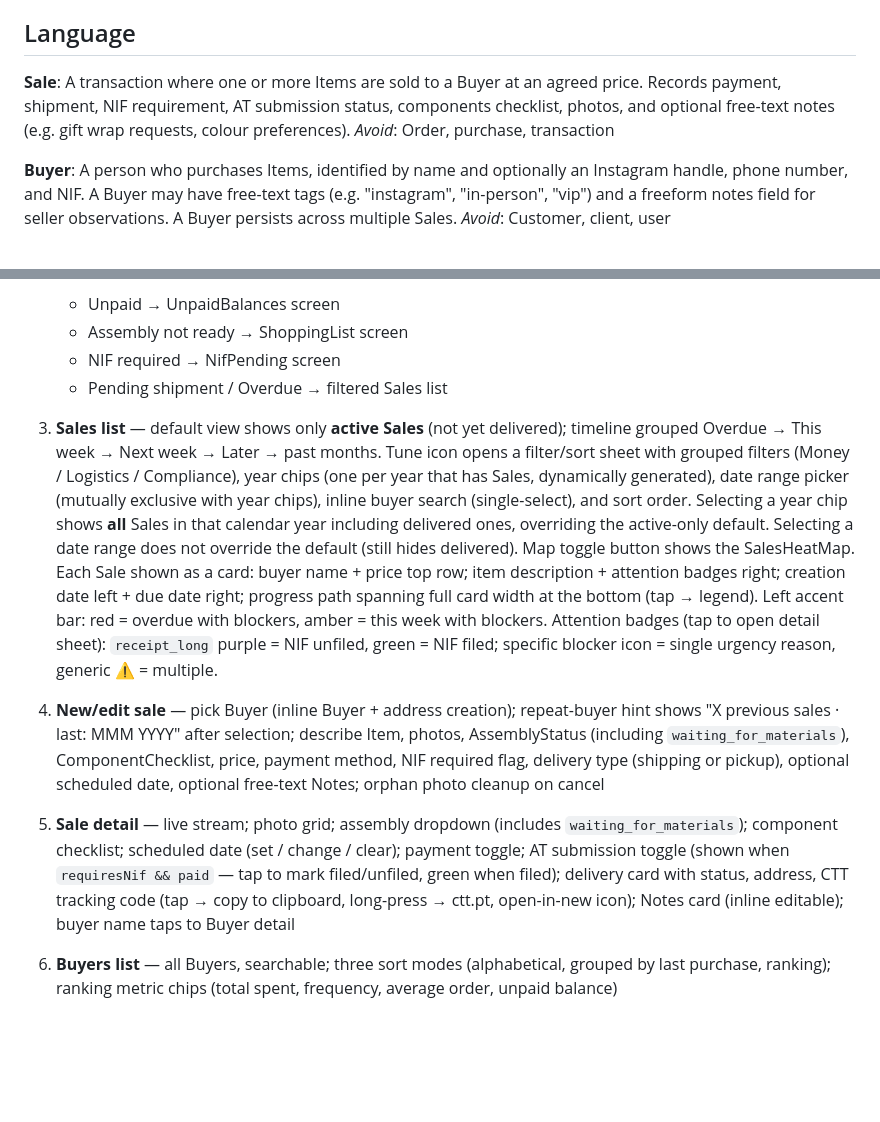
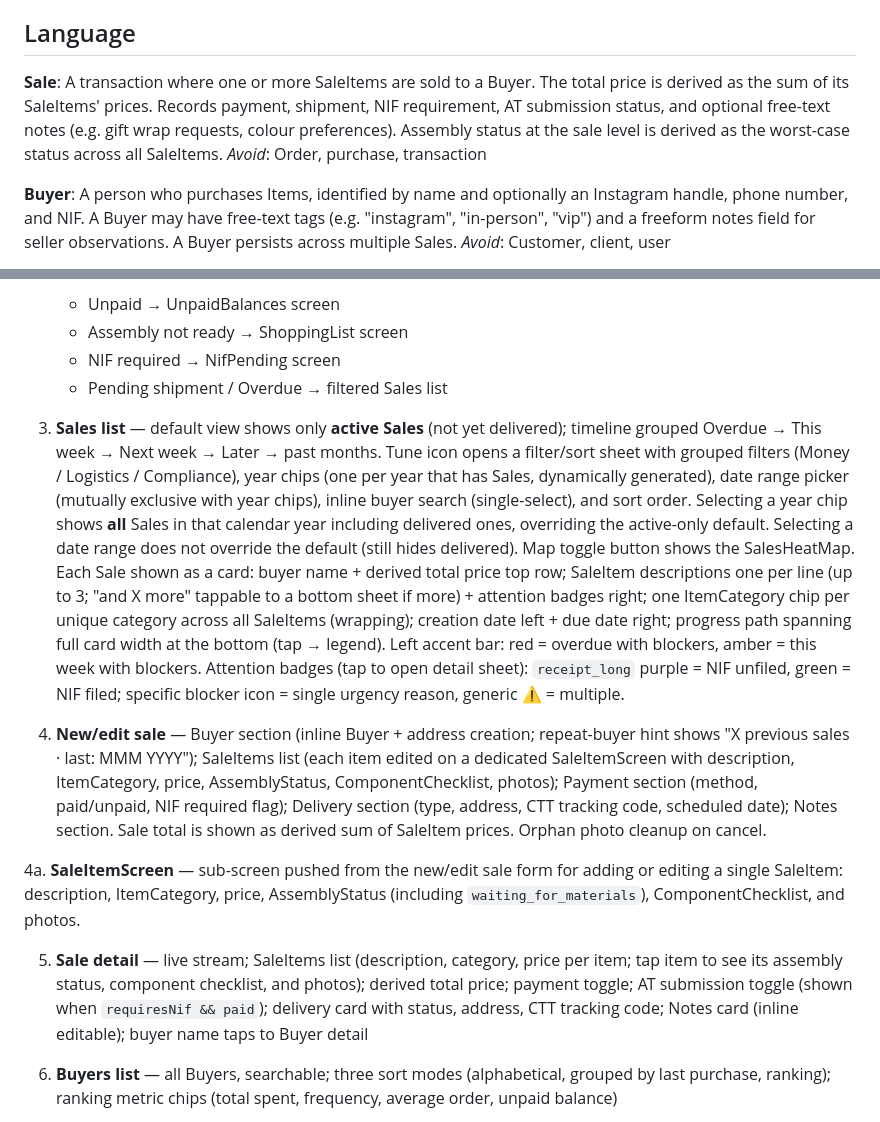
Before and after one commit to OneDeveloperCoding/latitude-tracker, a Markdown page: CONTEXT.md, 2 parts joined by grey strips. Rendered like a GitHub page; blank space fills up the shorter version.

```diff
--- a/CONTEXT.md
+++ b/CONTEXT.md
@@ -5,7 +5,7 @@ A private mobile app for a solo artisan seller in Portugal to track sales, payme
 ## Language
 
 **Sale**:
-A transaction where one or more Items are sold to a Buyer at an agreed price. Records payment, shipment, NIF requirement, AT submission status, components checklist, photos, and optional free-text notes (e.g. gift wrap requests, colour preferences).
+A transaction where one or more SaleItems are sold to a Buyer. The total price is derived as the sum of its SaleItems' prices. Records payment, shipment, NIF requirement, AT submission status, and optional free-text notes (e.g. gift wrap requests, colour preferences). Assembly status at the sale level is derived as the worst-case status across all SaleItems.
 _Avoid_: Order, purchase, transaction
 
 **Buyer**:
@@ -148,11 +149,13 @@ Photos are stored in Firebase Storage under `users/{uid}/sales/{saleId}/photos/{
    - NIF required → NifPending screen
    - Pending shipment / Overdue → filtered Sales list
 
-3. **Sales list** — default view shows only **active Sales** (not yet delivered); timeline grouped Overdue → This week → Next week → Later → past months. Tune icon opens a filter/sort sheet with grouped filters (Money / Logistics / Compliance), year chips (one per year that has Sales, dynamically generated), date range picker (mutually exclusive with year chips), inline buyer search (single-select), and sort order. Selecting a year chip shows **all** Sales in that calendar year including delivered ones, overriding the active-only default. Selecting a date range does not override the default (still hides delivered). Map toggle button shows the SalesHeatMap. Each Sale shown as a card: buyer name + price top row; item description + attention badges right; creation date left + due date right; progress path spanning full card width at the bottom (tap → legend). Left accent bar: red = overdue with blockers, amber = this week with blockers. Attention badges (tap to open detail sheet): `receipt_long` purple = NIF unfiled, green = NIF filed; specific blocker icon = single urgency reason, generic ⚠️ = multiple.
+3. **Sales list** — default view shows only **active Sales** (not yet delivered); timeline grouped Overdue → This week → Next week → Later → past months. Tune icon opens a filter/sort sheet with grouped filters (Money / Logistics / Compliance), year chips (one per year that has Sales, dynamically generated), date range picker (mutually exclusive with year chips), inline buyer search (single-select), and sort order. Selecting a year chip shows **all** Sales in that calendar year including delivered ones, overriding the active-only default. Selecting a date range does not override the default (still hides delivered). Map toggle button shows the SalesHeatMap. Each Sale shown as a card: buyer name + derived total price top row; SaleItem descriptions one per line (up to 3; "and X more" tappable to a bottom sheet if more) + attention badges right; one ItemCategory chip per unique category across all SaleItems (wrapping); creation date left + due date right; progress path spanning full card width at the bottom (tap → legend). Left accent bar: red = overdue with blockers, amber = this week with blockers. Attention badges (tap to open detail sheet): `receipt_long` purple = NIF unfiled, green = NIF filed; specific blocker icon = single urgency reason, generic ⚠️ = multiple.
 
-4. **New/edit sale** — pick Buyer (inline Buyer + address creation); repeat-buyer hint shows "X previous sales · last: MMM YYYY" after selection; describe Item, photos, AssemblyStatus (including `waiting_for_materials`), ComponentChecklist, price, payment method, NIF required flag, delivery type (shipping or pickup), optional scheduled date, optional free-text Notes; orphan photo cleanup on cancel
+4. **New/edit sale** — Buyer section (inline Buyer + address creation; repeat-buyer hint shows "X previous sales · last: MMM YYYY"); SaleItems list (each item edited on a dedicated SaleItemScreen with description, ItemCategory, price, AssemblyStatus, ComponentChecklist, photos); Payment section (method, paid/unpaid, NIF required flag); Delivery section (type, address, CTT tracking code, scheduled date); Notes section. Sale total is shown as derived sum of SaleItem prices. Orphan photo cleanup on cancel.
 
-5. **Sale detail** — live stream; photo grid; assembly dropdown (includes `waiting_for_materials`); component checklist; scheduled date (set / change / clear); payment toggle; AT submission toggle (shown when `requiresNif && paid` — tap to mark filed/unfiled, green when filed); delivery card with status, address, CTT tracking code (tap → copy to clipboard, long-press → ctt.pt, open-in-new icon); Notes card (inline editable); buyer name taps to Buyer detail
+4a. **SaleItemScreen** — sub-screen pushed from the new/edit sale form for adding or editing a single SaleItem: description, ItemCategory, price, AssemblyStatus (including `waiting_for_materials`), ComponentChecklist, and photos.
+
+5. **Sale detail** — live stream; SaleItems list (description, category, price per item; tap item to see its assembly status, component checklist, and photos); derived total price; payment toggle; AT submission toggle (shown when `requiresNif && paid`); delivery card with status, address, CTT tracking code; Notes card (inline editable); buyer name taps to Buyer detail
 
 6. **Buyers list** — all Buyers, searchable; three sort modes (alphabetical, grouped by last purchase, ranking); ranking metric chips (total spent, frequency, average order, unpaid balance)
 
```
Also changed, not shown: other parts of CONTEXT.md (+13 -12 lines), docs/adr/0001-sale-item-as-sub-entity.md (added, +13 -0 lines).
